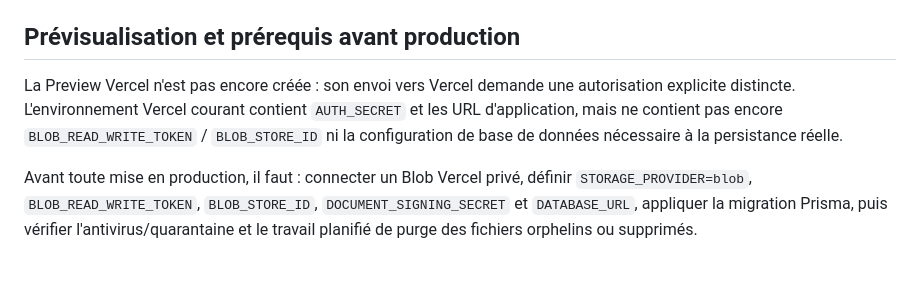
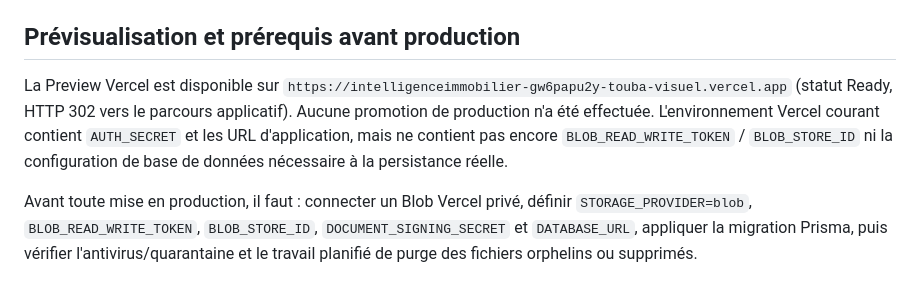
Before and after one commit to falloundiaye7028/Touba-visuel, a Markdown page: apps/immotera/PDF_DOCUMENT_UPLOAD_REPORT.md, the part around the change. Rendered like a GitHub page.

Commit message:
docs: record preview deployment

```diff
--- a/apps/immotera/PDF_DOCUMENT_UPLOAD_REPORT.md
+++ b/apps/immotera/PDF_DOCUMENT_UPLOAD_REPORT.md
@@ -48,6 +48,6 @@ Captures disponibles :
 
 ## Prévisualisation et prérequis avant production
 
-La Preview Vercel n'est pas encore créée : son envoi vers Vercel demande une autorisation explicite distincte. L'environnement Vercel courant contient `AUTH_SECRET` et les URL d'application, mais ne contient pas encore `BLOB_READ_WRITE_TOKEN` / `BLOB_STORE_ID` ni la configuration de base de données nécessaire à la persistance réelle.
+La Preview Vercel est disponible sur `https://intelligenceimmobilier-gw6papu2y-touba-visuel.vercel.app` (statut Ready, HTTP 302 vers le parcours applicatif). Aucune promotion de production n'a été effectuée. L'environnement Vercel courant contient `AUTH_SECRET` et les URL d'application, mais ne contient pas encore `BLOB_READ_WRITE_TOKEN` / `BLOB_STORE_ID` ni la configuration de base de données nécessaire à la persistance réelle.
 
 Avant toute mise en production, il faut : connecter un Blob Vercel privé, définir `STORAGE_PROVIDER=blob`, `BLOB_READ_WRITE_TOKEN`, `BLOB_STORE_ID`, `DOCUMENT_SIGNING_SECRET` et `DATABASE_URL`, appliquer la migration Prisma, puis vérifier l'antivirus/quarantaine et le travail planifié de purge des fichiers orphelins ou supprimés.
```
